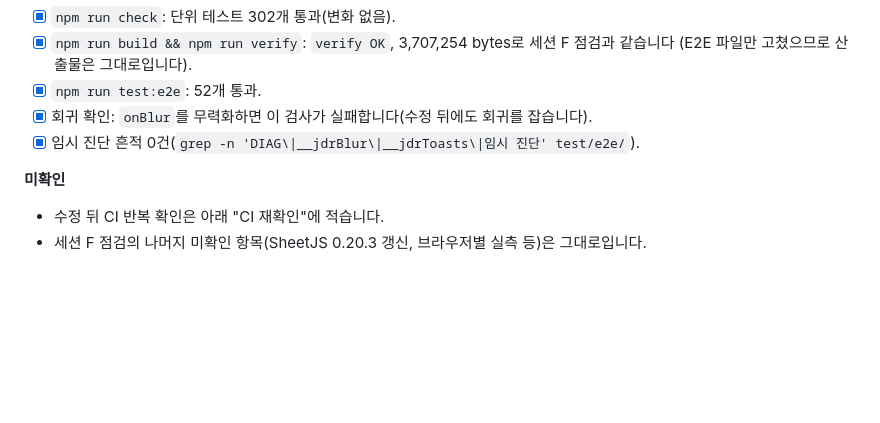
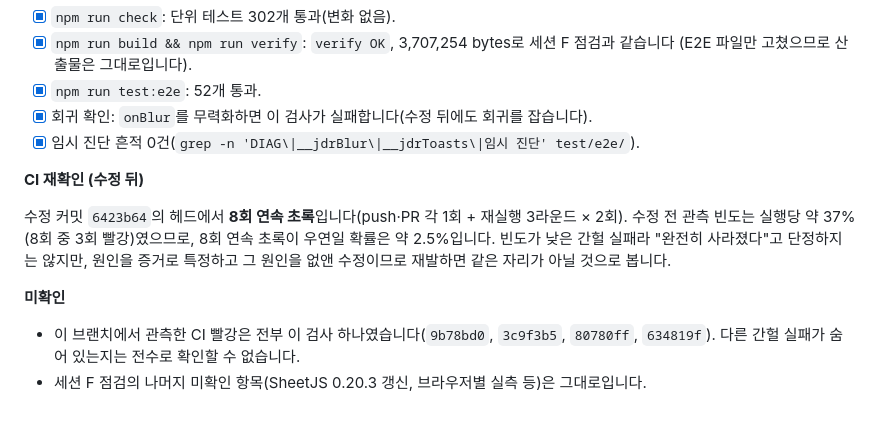
Before and after one commit to Jaydrobin/jdrdatabase, a Markdown page: docs/sessions.md, the part around the change. GitHub-like rendering; blank space fills up the shorter version.

Commit message:
docs(session): 수정 뒤 CI 8회 연속 초록을 기록한다
`6423b64` 헤드에서 push·PR 각 1회와 재실행 3라운드로 8회를 돌려 모두
초록임을 확인했다. 수정 전 빈도(실행당 약 37%)를 감안하면 우연일 확률은
약 2.5%다.

빈도가 낮은 간헐 실패라 "완전히 사라졌다"고 단정하지 않고, 관측 범위와
남은 불확실성을 미확인에 적는다.

Co-Authored-By: Claude Opus 5 <noreply@anthropic.com>
Claude-Session: https://claude.ai/code/session_014cWZxbQwLLsMuzerteTuex

```diff
--- a/docs/sessions.md
+++ b/docs/sessions.md
@@ -962,7 +962,15 @@ CI에서 실패한 인스턴스가 남긴 증거입니다.
 - [x] 회귀 확인: `onBlur`를 무력화하면 이 검사가 실패합니다(수정 뒤에도 회귀를 잡습니다).
 - [x] 임시 진단 흔적 0건(`grep -n 'DIAG\|__jdrBlur\|__jdrToasts\|임시 진단' test/e2e/`).
 
+**CI 재확인 (수정 뒤)**
+
+수정 커밋 `6423b64`의 헤드에서 **8회 연속 초록**입니다(push·PR 각 1회 + 재실행 3라운드 × 2회).
+수정 전 관측 빈도는 실행당 약 37%(8회 중 3회 빨강)였으므로, 8회 연속 초록이 우연일 확률은
+약 2.5%입니다. 빈도가 낮은 간헐 실패라 "완전히 사라졌다"고 단정하지는 않지만, 원인을 증거로
+특정하고 그 원인을 없앤 수정이므로 재발하면 같은 자리가 아닐 것으로 봅니다.
+
 **미확인**
 
-- 수정 뒤 CI 반복 확인은 아래 "CI 재확인"에 적습니다.
+- 이 브랜치에서 관측한 CI 빨강은 전부 이 검사 하나였습니다(`9b78bd0`, `3c9f3b5`, `80780ff`,
+  `634819f`). 다른 간헐 실패가 숨어 있는지는 전수로 확인할 수 없습니다.
 - 세션 F 점검의 나머지 미확인 항목(SheetJS 0.20.3 갱신, 브라우저별 실측 등)은 그대로입니다.
```
